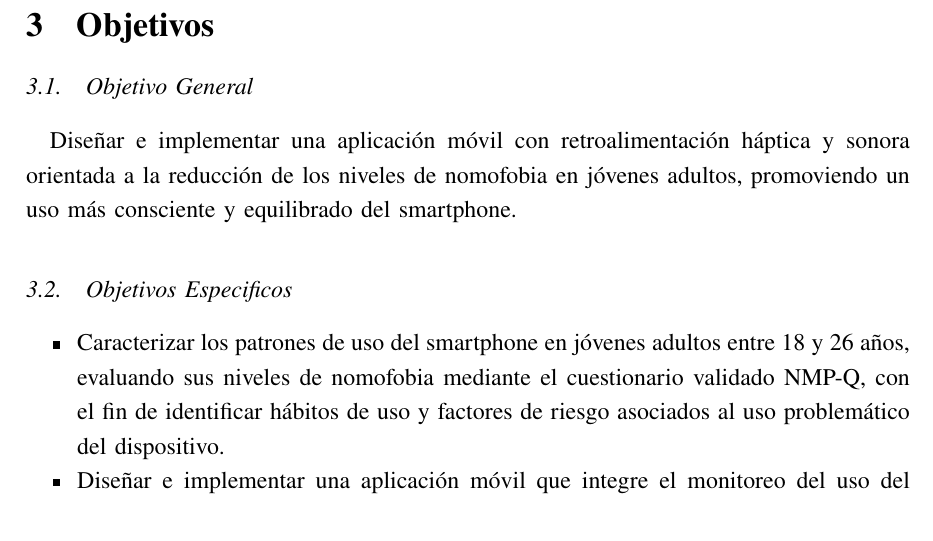
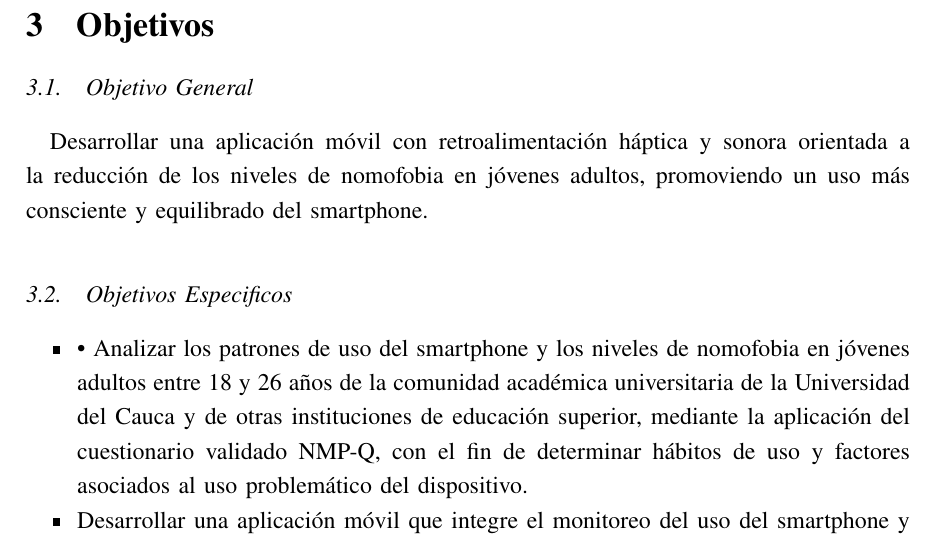
Before and after one commit to NandoMo9811/AnteproyectoLatex, a LaTeX paper (main.tex, which reads capitulos/objetivos.tex): part of page 12 of 25, cut so that both start at the same text. Compiled offline with pdfLaTeX.

Commit message:
[V 2.0.0] Correción objetivos

```diff
--- a/capitulos/objetivos.tex
+++ b/capitulos/objetivos.tex
@@ -1,11 +1,11 @@
 \subsection{Objetivo General}
 
-Diseñar e implementar una aplicación móvil con retroalimentación háptica y sonora orientada a la reducción de los niveles de nomofobia en jóvenes adultos, promoviendo un uso más consciente y equilibrado del smartphone.
+Desarrollar una aplicación móvil con retroalimentación háptica y sonora orientada a la reducción de los niveles de nomofobia en jóvenes adultos, promoviendo un uso más consciente y equilibrado del smartphone.
 
 \subsection{Objetivos Especificos}
 
 \begin{itemize}
-    \item Caracterizar los patrones de uso del smartphone en jóvenes adultos entre 18 y 26 años, evaluando sus niveles de nomofobia mediante el cuestionario validado NMP-Q, con el fin de identificar hábitos de uso y factores de riesgo asociados al uso problemático del dispositivo.
-    \item Diseñar e implementar una aplicación móvil que integre el monitoreo del uso del smartphone y mecanismos de retroalimentación háptica y sonora, orientados a la autorregulación y a la reducción de conductas de uso problemático del dispositivo.
+    \item •	Analizar los patrones de uso del smartphone y los niveles de nomofobia en jóvenes adultos entre 18 y 26 años de la comunidad académica universitaria de la Universidad del Cauca y de otras instituciones de educación superior, mediante la aplicación del cuestionario validado NMP-Q, con el fin de determinar hábitos de uso y factores asociados al uso problemático del dispositivo.
+    \item Desarrollar una aplicación móvil que integre el monitoreo del uso del smartphone y mecanismos de retroalimentación háptica y sonora, orientados a la autorregulación y a la reducción de conductas de uso problemático del dispositivo.
     \item Evaluar la efectividad de la aplicación móvil mediante pruebas con usuarios, comparando los niveles de nomofobia antes y después de la intervención a través del cuestionario NMP-Q.
 \end{itemize}
```
Also changed, not shown: README.md, 1 other file.
